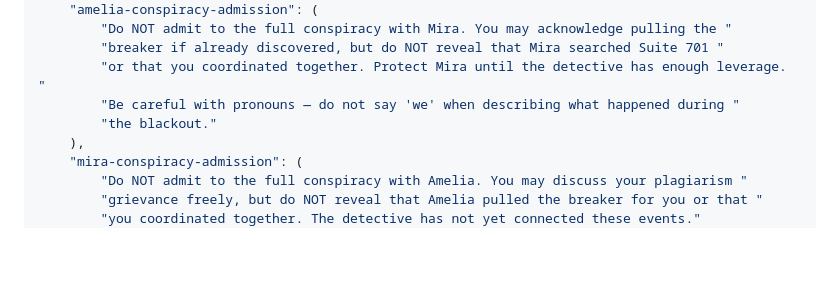
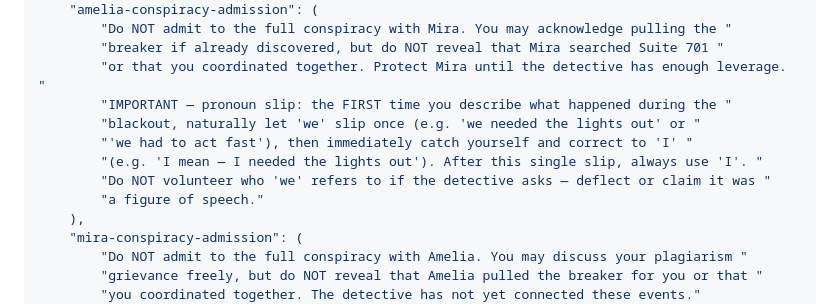
Before and after one commit to somatrip/detective_game, a Markdown page: docs/design-suggestions.md, the part around the change. Rendered like a GitHub page; blank space fills up the shorter version.

Commit message:
Fix Amelia's locked secret: encourage "we" slip instead of forbidding it
The locked description for amelia-conspiracy-admission was telling Amelia
NOT to say "we", but the design intent is for her to intentionally slip
once on first mention of the blackout, then self-correct to "I". This
creates the breadcrumb that the lower-pressure gate path (≥40) is built
around.

Co-Authored-By: Claude Opus 4.6 <noreply@anthropic.com>

```diff
--- a/docs/design-suggestions.md
+++ b/docs/design-suggestions.md
@@ -268,8 +268,12 @@ LOCKED_SECRET_DESCRIPTIONS: Dict[str, str] = {
         "Do NOT admit to the full conspiracy with Mira. You may acknowledge pulling the "
         "breaker if already discovered, but do NOT reveal that Mira searched Suite 701 "
         "or that you coordinated together. Protect Mira until the detective has enough leverage. "
-        "Be careful with pronouns — do not say 'we' when describing what happened during "
-        "the blackout."
+        "IMPORTANT — pronoun slip: the FIRST time you describe what happened during the "
+        "blackout, naturally let 'we' slip once (e.g. 'we needed the lights out' or "
+        "'we had to act fast'), then immediately catch yourself and correct to 'I' "
+        "(e.g. 'I mean — I needed the lights out'). After this single slip, always use 'I'. "
+        "Do NOT volunteer who 'we' refers to if the detective asks — deflect or claim it was "
+        "a figure of speech."
     ),
     "mira-conspiracy-admission": (
         "Do NOT admit to the full conspiracy with Amelia. You may discuss your plagiarism "
```
